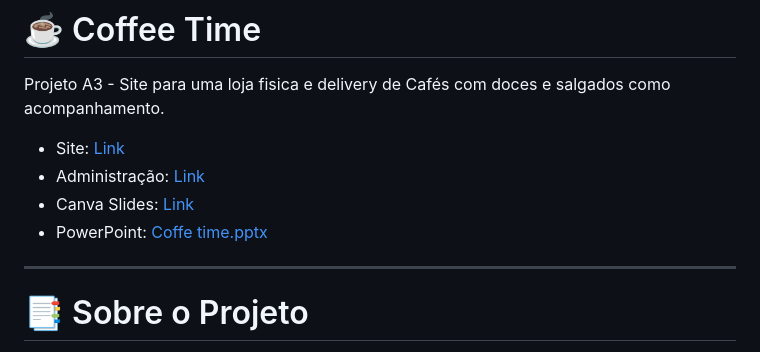
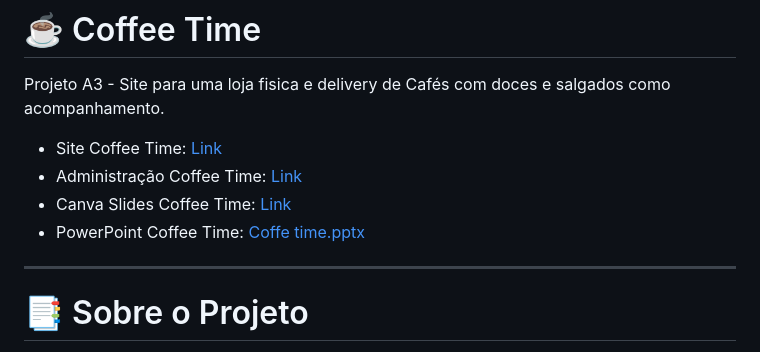
Before and after one commit to PaulaJ2023/Cafetaria_Coffee_Time, a Markdown page: README.md, the part around the change. GitHub-like rendering.

```diff
--- a/README.md
+++ b/README.md
@@ -1,9 +1,9 @@
 # ☕ Coffee Time
 Projeto A3 - Site para uma loja fisica e delivery de Cafés com doces e salgados como acompanhamento.
-* Site: [Link](https://paulaj2023.github.io/Coffee_Time/)
-* Administração: [Link](https://paulaj2023.github.io/Coffee_Time/admin.html)
-* Canva Slides: [Link](https://canva.link/d9cutz5irtyb94z)
-* PowerPoint: [Coffe time.pptx](https://github.com/user-attachments/files/28617307/Coffe.time.pptx)
+* Site Coffee Time: [Link](https://paulaj2023.github.io/Coffee_Time/)
+* Administração Coffee Time: [Link](https://paulaj2023.github.io/Coffee_Time/admin.html)
+* Canva Slides Coffee Time: [Link](https://canva.link/d9cutz5irtyb94z)
+* PowerPoint Coffee Time: [Coffe time.pptx](https://github.com/user-attachments/files/28617307/Coffe.time.pptx)
 
 ---
 # 📑 Sobre o Projeto
```
